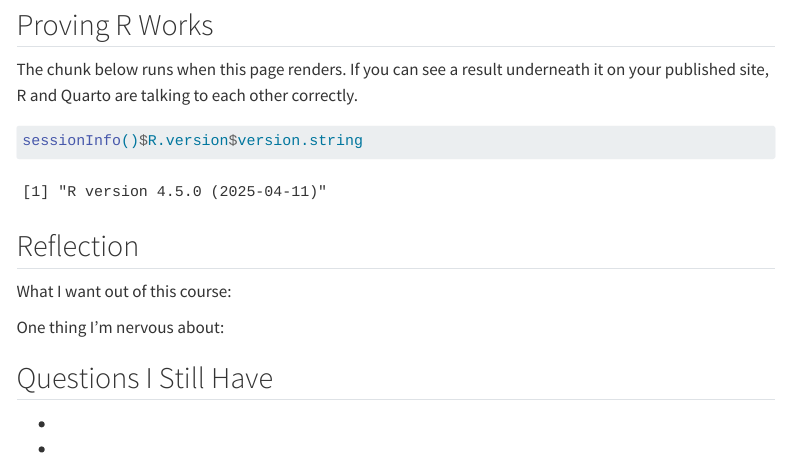
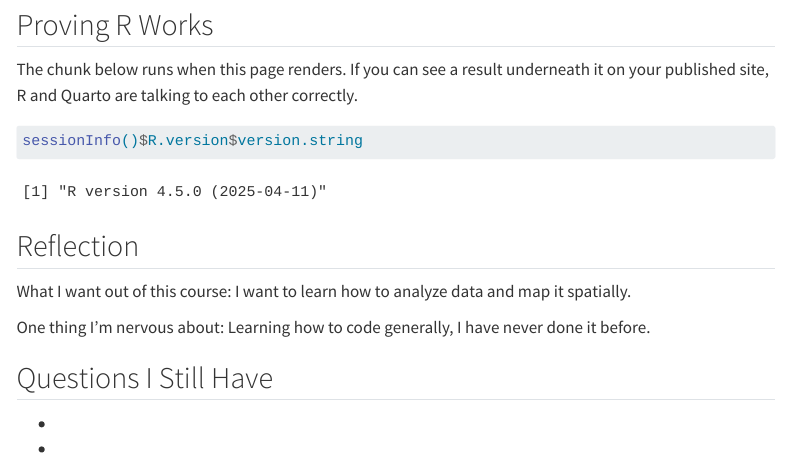
Before and after one commit to clashworth/MUSA-5080-portfolio, a Quarto document (weekly-notes/week-01.qmd): the page in a window 1100 px wide, from 440 px down. Rendered offline with R 4.5, knitr and Pandoc in place of Quarto, with nearby package versions; menus at the side of the page are left out.

Commit message:
Changes to Website

```diff
--- a/weekly-notes/week-01.qmd
+++ b/weekly-notes/week-01.qmd
@@ -35,9 +35,9 @@ sessionInfo()$R.version$version.string
 
 <!-- CHANGE THIS: 3-4 sentences -->
 
-What I want out of this course:
+What I want out of this course: I want to learn how to analyze data and map it spatially.
 
-One thing I'm nervous about:
+One thing I'm nervous about: Learning how to code generally, I have never done it before.
 
 ## Questions I Still Have
 
```
Also changed, not shown: docs/search.json, 3 other files.
